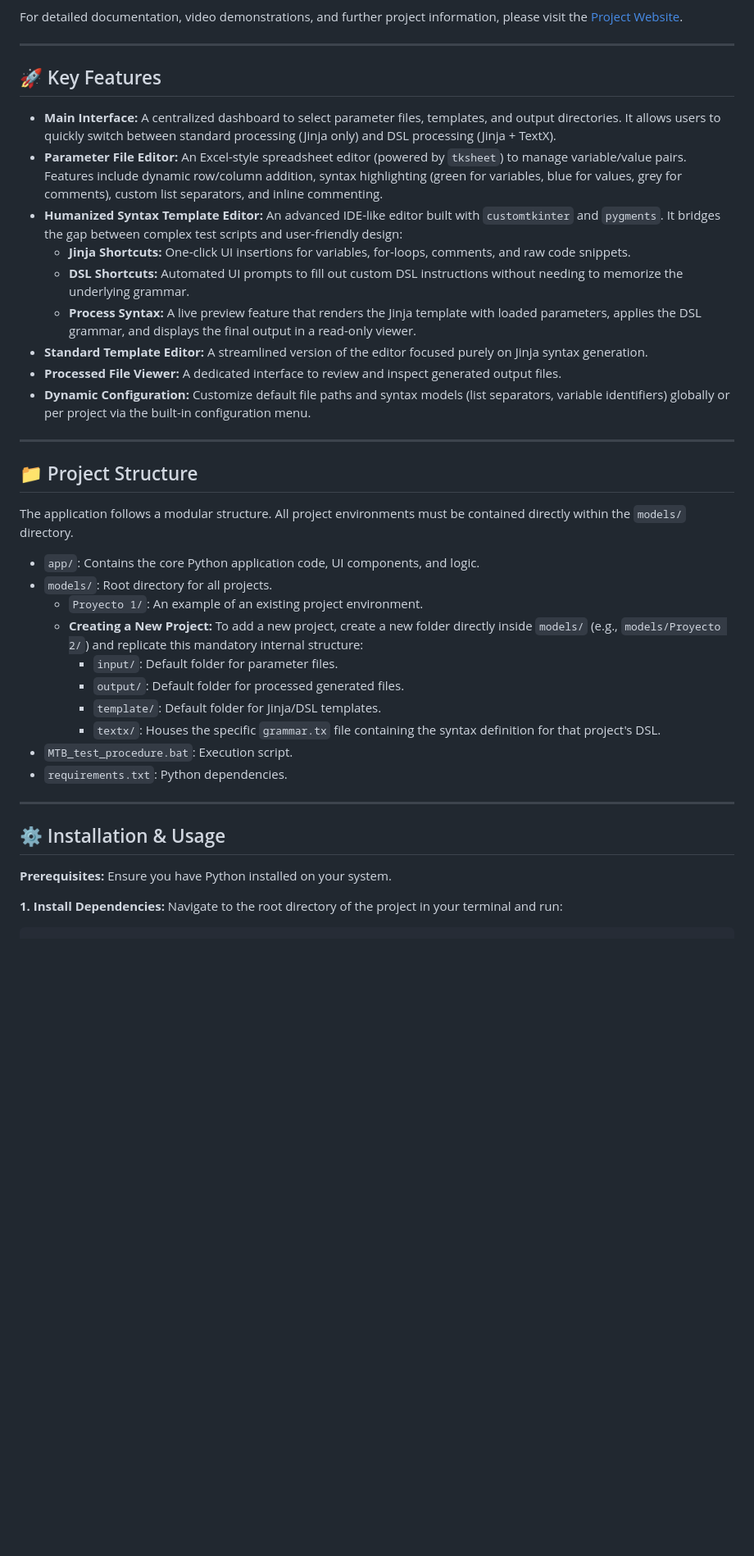
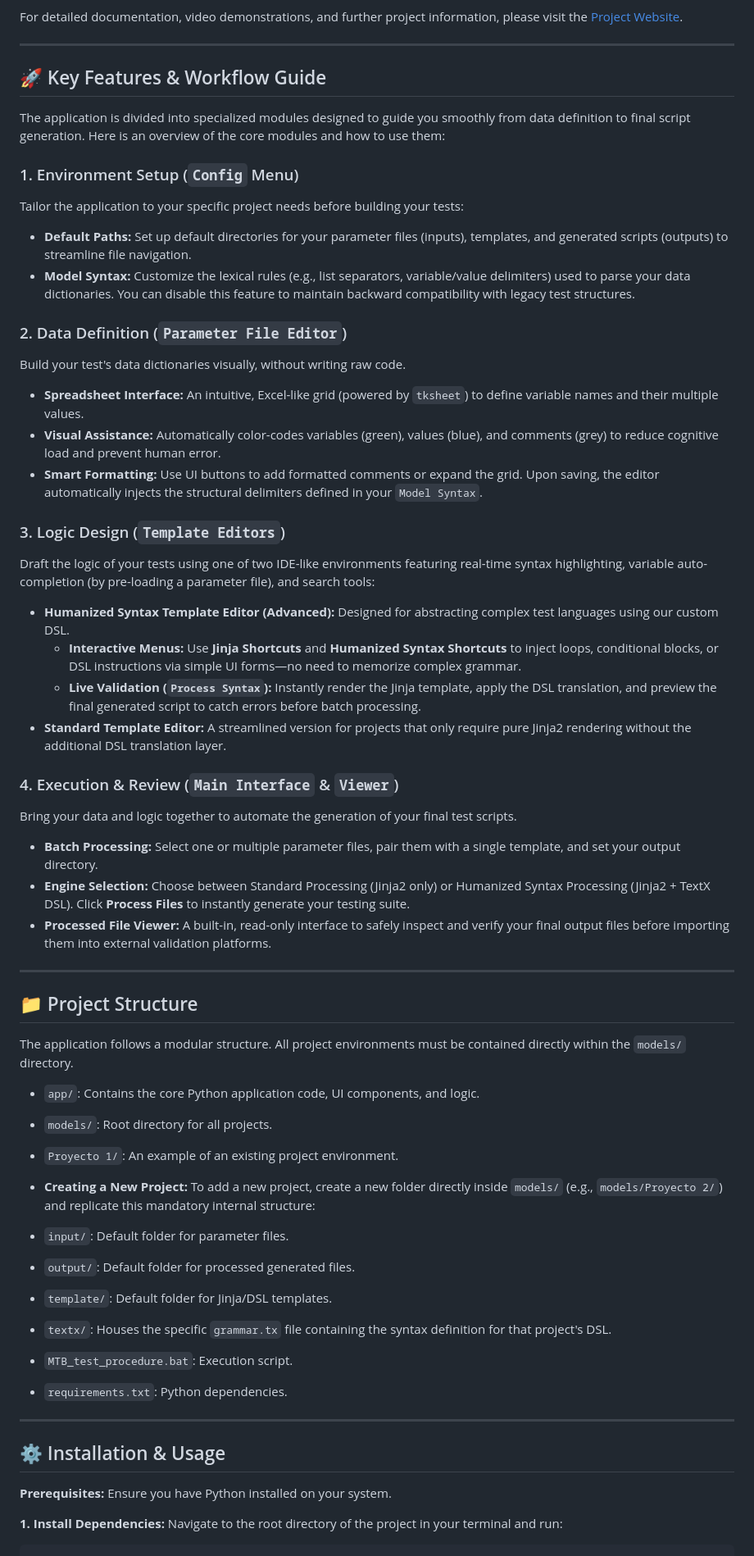
Before and after one commit to daviidmartnez03/Test-Procedure-Creator, a Markdown page: README.md, the part around one of its changes. Shown at 82% size. Rendered like a GitHub page; blank space fills up the shorter version.

Commit message:
Enhance README with features and assistant setup
Updated README to include detailed workflow guide and smart assistant integration instructions.

````diff
--- a/README.md
+++ b/README.md
@@ -6,17 +6,33 @@ For detailed documentation, video demonstrations, and further project informatio
 
 ---
 
-## 🚀 Key Features
+## 🚀 Key Features & Workflow Guide
 
-* **Main Interface:** A centralized dashboard to select parameter files, templates, and output directories. It allows users to quickly switch between standard processing (Jinja only) and DSL processing (Jinja + TextX).
-* **Parameter File Editor:** An Excel-style spreadsheet editor (powered by `tksheet`) to manage variable/value pairs. Features include dynamic row/column addition, syntax highlighting (green for variables, blue for values, grey for comments), custom list separators, and inline commenting.
-* **Humanized Syntax Template Editor:** An advanced IDE-like editor built with `customtkinter` and `pygments`. It bridges the gap between complex test scripts and user-friendly design:
-    * **Jinja Shortcuts:** One-click UI insertions for variables, for-loops, comments, and raw code snippets.
-    * **DSL Shortcuts:** Automated UI prompts to fill out custom DSL instructions without needing to memorize the underlying grammar.
-    * **Process Syntax:** A live preview feature that renders the Jinja template with loaded parameters, applies the DSL grammar, and displays the final output in a read-only viewer.
-* **Standard Template Editor:** A streamlined version of the editor focused purely on Jinja syntax generation.
-* **Processed File Viewer:** A dedicated interface to review and inspect generated output files.
-* **Dynamic Configuration:** Customize default file paths and syntax models (list separators, variable identifiers) globally or per project via the built-in configuration menu.
+The application is divided into specialized modules designed to guide you smoothly from data definition to final script generation. Here is an overview of the core modules and how to use them:
+
+### 1. Environment Setup (`Config` Menu)
+Tailor the application to your specific project needs before building your tests:
+* **Default Paths:** Set up default directories for your parameter files (inputs), templates, and generated scripts (outputs) to streamline file navigation.
+* **Model Syntax:** Customize the lexical rules (e.g., list separators, variable/value delimiters) used to parse your data dictionaries. You can disable this feature to maintain backward compatibility with legacy test structures.
+
+### 2. Data Definition (`Parameter File Editor`)
+Build your test's data dictionaries visually, without writing raw code.
+* **Spreadsheet Interface:** An intuitive, Excel-like grid (powered by `tksheet`) to define variable names and their multiple values.
+* **Visual Assistance:** Automatically color-codes variables (green), values (blue), and comments (grey) to reduce cognitive load and prevent human error.
+* **Smart Formatting:** Use UI buttons to add formatted comments or expand the grid. Upon saving, the editor automatically injects the structural delimiters defined in your `Model Syntax`.
+
+### 3. Logic Design (`Template Editors`)
+Draft the logic of your tests using one of two IDE-like environments featuring real-time syntax highlighting, variable auto-completion (by pre-loading a parameter file), and search tools:
+* **Humanized Syntax Template Editor (Advanced):** Designed for abstracting complex test languages using our custom DSL.
+    * **Interactive Menus:** Use **Jinja Shortcuts** and **Humanized Syntax Shortcuts** to inject loops, conditional blocks, or DSL instructions via simple UI forms—no need to memorize complex grammar.
+    * **Live Validation (`Process Syntax`):** Instantly render the Jinja template, apply the DSL translation, and preview the final generated script to catch errors before batch processing.
+* **Standard Template Editor:** A streamlined version for projects that only require pure Jinja2 rendering without the additional DSL translation layer.
+
+### 4. Execution & Review (`Main Interface` & `Viewer`)
+Bring your data and logic together to automate the generation of your final test scripts.
+* **Batch Processing:** Select one or multiple parameter files, pair them with a single template, and set your output directory.
+* **Engine Selection:** Choose between Standard Processing (Jinja2 only) or Humanized Syntax Processing (Jinja2 + TextX DSL). Click **Process Files** to instantly generate your testing suite.
+* **Processed File Viewer:** A built-in, read-only interface to safely inspect and verify your final output files before importing them into external validation platforms.
 
 ---
 
@@ -26,12 +42,16 @@ The application follows a modular structure. All project environments must be co
 
 * `app/`: Contains the core Python application code, UI components, and logic.
 * `models/`: Root directory for all projects.
-    * `Proyecto 1/`: An example of an existing project environment.
-    * **Creating a New Project:** To add a new project, create a new folder directly inside `models/` (e.g., `models/Proyecto 2/`) and replicate this mandatory internal structure:
-        * `input/`: Default folder for parameter files.
-        * `output/`: Default folder for processed generated files.
-        * `template/`: Default folder for Jinja/DSL templates.
-        * `textx/`: Houses the specific `grammar.tx` file containing the syntax definition for that project's DSL.
+* `Proyecto 1/`: An example of an existing project environment.
+* **Creating a New Project:** To add a new project, create a new folder directly inside `models/` (e.g., `models/Proyecto 2/`) and replicate this mandatory internal structure:
+* `input/`: Default folder for parameter files.
+* `output/`: Default folder for processed generated files.
+* `template/`: Default folder for Jinja/DSL templates.
+* `textx/`: Houses the specific `grammar.tx` file containing the syntax definition for that project's DSL.
+
+
+
+
 * `MTB_test_procedure.bat`: Execution script.
 * `requirements.txt`: Python dependencies.
 
@@ -43,5 +63,6 @@ The application follows a modular structure. All project environments must be co
 
 **1. Install Dependencies:**
 Navigate to the root directory of the project in your terminal and run:
+
 ```bash
 pip install -r requirements.txt
````
Also changed, not shown: other parts of README.md (+66 -1 lines).
